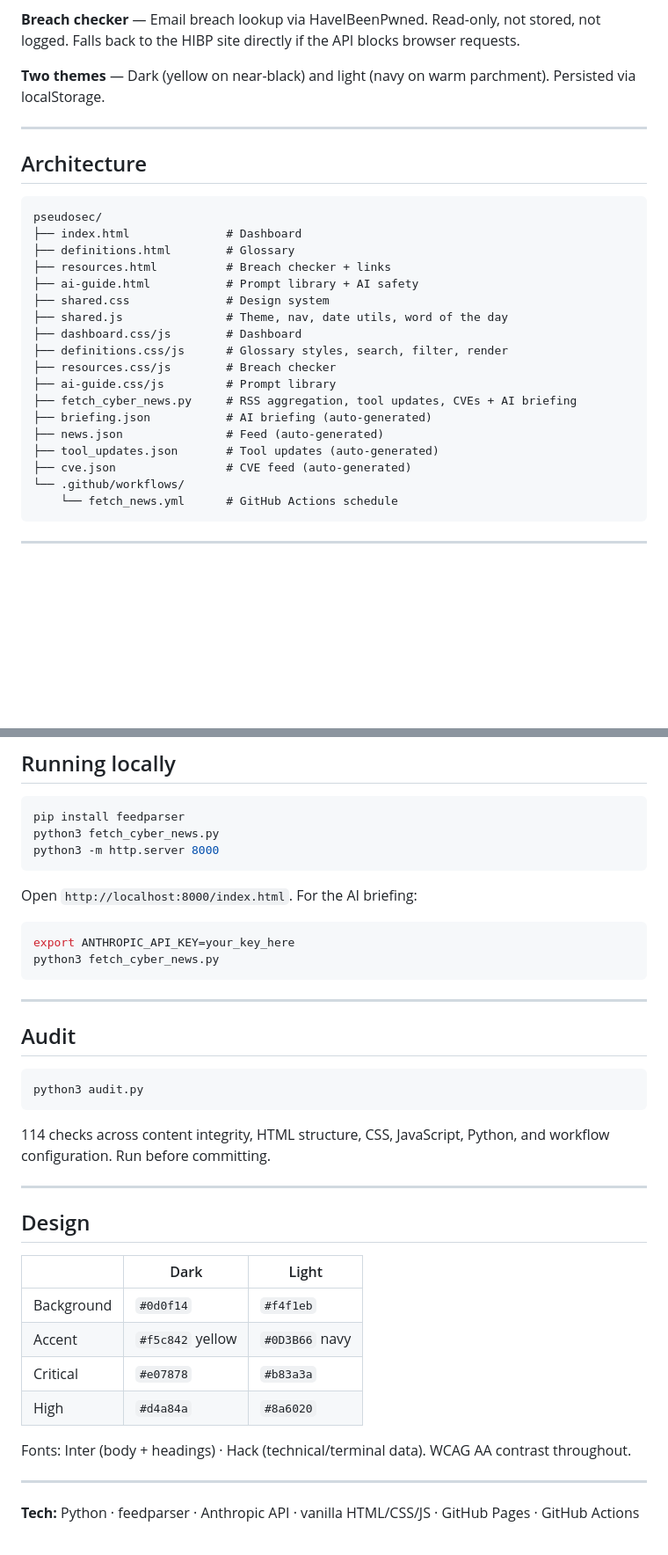
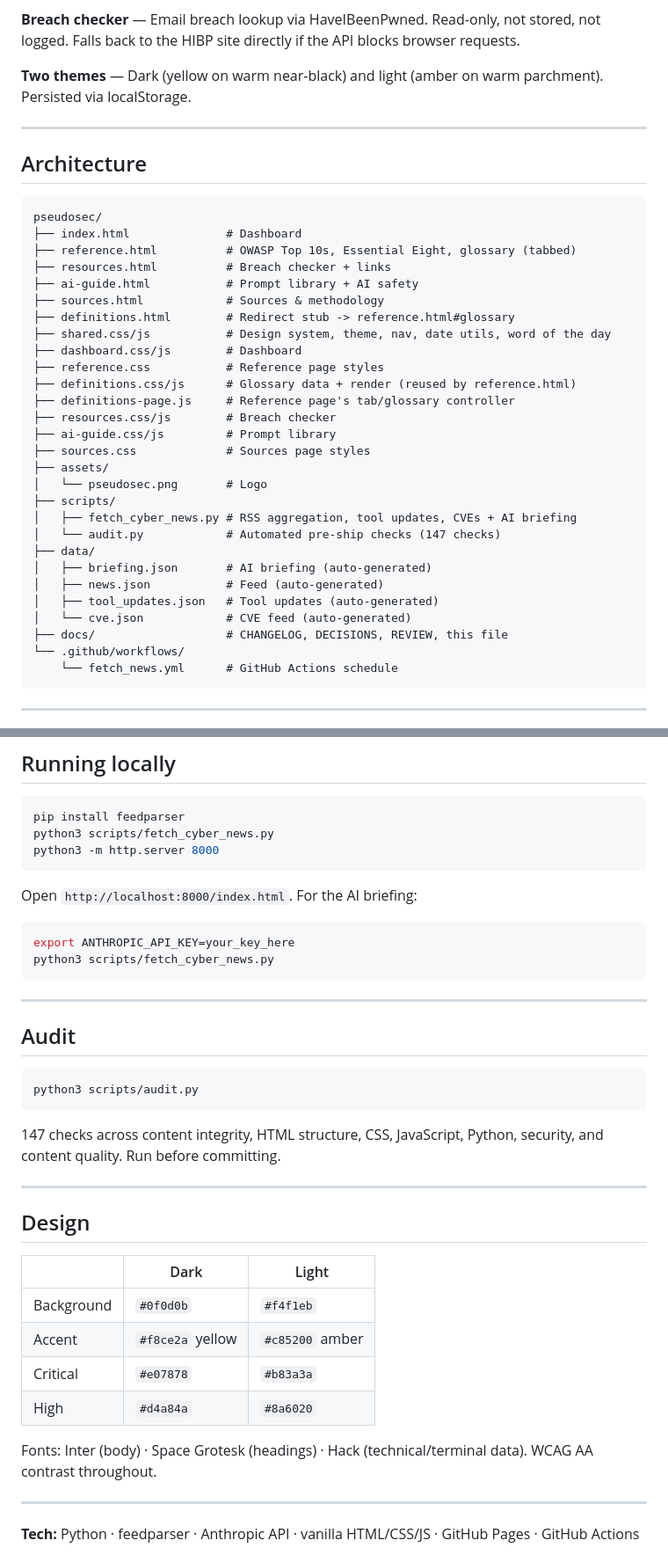
Before and after one commit to boenwip/cyber-dashboard, a Markdown page: docs/README.md, 2 parts joined by grey strips. Shown at 88% size. Drawn GitHub-style; blank space fills up the shorter version.

Commit message:
Fix stale claims in CHANGELOG.md and rewrite outdated README.md
CHANGELOG.md:
- IBM Plex Mono was replaced by Hack (commit 85b06f3, 2026-05-12);
  never recorded. Fraunces was removed in the same commit, replaced
  by Space Grotesk for headings — decisions table still listed both
  as current.
- Feed storage window is 14 days, not 30 (commit 280e02d, "shrink
  news.json") — the 7-day display-side window (dashboard.js) was
  already correct and is unchanged.

README.md was describing an earlier version of the site:
- Pages table missing Reference (was "Definitions") and Sources
  entirely; definitions.html is now just a redirect stub.
- Architecture tree showed a flat layout with no scripts/, data/,
  assets/ subdirectories, and was missing reference.*, sources.*,
  definitions-page.js.
- Local dev / audit commands pointed at the old root-level script
  paths (scripts/ was added later).
- "114 checks" — actual audit.py count is 147.
- Same stale navy/cold-black design values as the other docs.

Verified everything else in both files (source list, tool list,
cron schedule, article counts/windows) against the live code —
left unchanged where already accurate.

Co-Authored-By: Claude Sonnet 5 <noreply@anthropic.com>

````diff
--- a/docs/README.md
+++ b/docs/README.md
@@ -39,7 +42,7 @@ PseudoSec is a cyber security dashboard built for Australians — whether you're
 
 **Breach checker** — Email breach lookup via HaveIBeenPwned. Read-only, not stored, not logged. Falls back to the HIBP site directly if the API blocks browser requests.
 
-**Two themes** — Dark (yellow on near-black) and light (navy on warm parchment). Persisted via localStorage.
+**Two themes** — Dark (yellow on warm near-black) and light (amber on warm parchment). Persisted via localStorage.
 
 ---
 
@@ -48,20 +51,30 @@ PseudoSec is a cyber security dashboard built for Australians — whether you're
 ```
 pseudosec/
 ├── index.html              # Dashboard
-├── definitions.html        # Glossary
+├── reference.html          # OWASP Top 10s, Essential Eight, glossary (tabbed)
 ├── resources.html          # Breach checker + links
 ├── ai-guide.html           # Prompt library + AI safety
-├── shared.css              # Design system
-├── shared.js               # Theme, nav, date utils, word of the day
+├── sources.html            # Sources & methodology
+├── definitions.html        # Redirect stub -> reference.html#glossary
+├── shared.css/js           # Design system, theme, nav, date utils, word of the day
 ├── dashboard.css/js        # Dashboard
-├── definitions.css/js      # Glossary styles, search, filter, render
+├── reference.css           # Reference page styles
+├── definitions.css/js      # Glossary data + render (reused by reference.html)
+├── definitions-page.js     # Reference page's tab/glossary controller
 ├── resources.css/js        # Breach checker
 ├── ai-guide.css/js         # Prompt library
-├── fetch_cyber_news.py     # RSS aggregation, tool updates, CVEs + AI briefing
-├── briefing.json           # AI briefing (auto-generated)
-├── news.json               # Feed (auto-generated)
-├── tool_updates.json       # Tool updates (auto-generated)
-├── cve.json                # CVE feed (auto-generated)
+├── sources.css             # Sources page styles
+├── assets/
+│   └── pseudosec.png       # Logo
+├── scripts/
+│   ├── fetch_cyber_news.py # RSS aggregation, tool updates, CVEs + AI briefing
+│   └── audit.py            # Automated pre-ship checks (147 checks)
+├── data/
+│   ├── briefing.json       # AI briefing (auto-generated)
+│   ├── news.json           # Feed (auto-generated)
+│   ├── tool_updates.json   # Tool updates (auto-generated)
+│   └── cve.json            # CVE feed (auto-generated)
+├── docs/                   # CHANGELOG, DECISIONS, REVIEW, this file
 └── .github/workflows/
     └── fetch_news.yml      # GitHub Actions schedule
 ```
@@ -88,7 +101,7 @@ The AI briefing requires `ANTHROPIC_API_KEY` set as a GitHub Actions secret. Wit
 
 ```bash
 pip install feedparser
-python3 fetch_cyber_news.py
+python3 scripts/fetch_cyber_news.py
 python3 -m http.server 8000
 ```
 
@@ -96,7 +109,7 @@ Open `http://localhost:8000/index.html`. For the AI briefing:
 
 ```bash
 export ANTHROPIC_API_KEY=your_key_here
-python3 fetch_cyber_news.py
+python3 scripts/fetch_cyber_news.py
 ```
 
 ---
@@ -104,10 +117,10 @@ python3 fetch_cyber_news.py
 ## Audit
 
 ```bash
-python3 audit.py
+python3 scripts/audit.py
 ```
 
-114 checks across content integrity, HTML structure, CSS, JavaScript, Python, and workflow configuration. Run before committing.
+147 checks across content integrity, HTML structure, CSS, JavaScript, Python, security, and content quality. Run before committing.
 
 ---
 
@@ -115,12 +128,12 @@ python3 audit.py
 
 | | Dark | Light |
 |---|---|---|
-| Background | `#0d0f14` | `#f4f1eb` |
-| Accent | `#f5c842` yellow | `#0D3B66` navy |
+| Background | `#0f0d0b` | `#f4f1eb` |
+| Accent | `#f8ce2a` yellow | `#c85200` amber |
 | Critical | `#e07878` | `#b83a3a` |
 | High | `#d4a84a` | `#8a6020` |
 
-Fonts: Inter (body + headings) · Hack (technical/terminal data). WCAG AA contrast throughout.
+Fonts: Inter (body) · Space Grotesk (headings) · Hack (technical/terminal data). WCAG AA contrast throughout.
 
 ---
 
````
Also changed, not shown: other parts of docs/README.md (+4 -1 lines), docs/CHANGELOG.md (+5 -5 lines).
